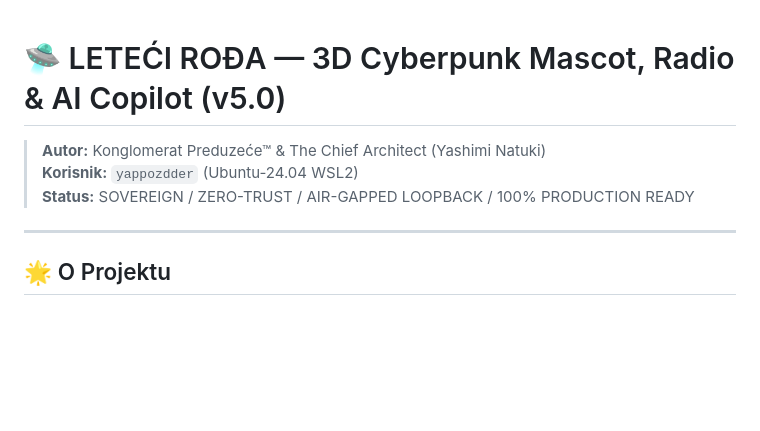
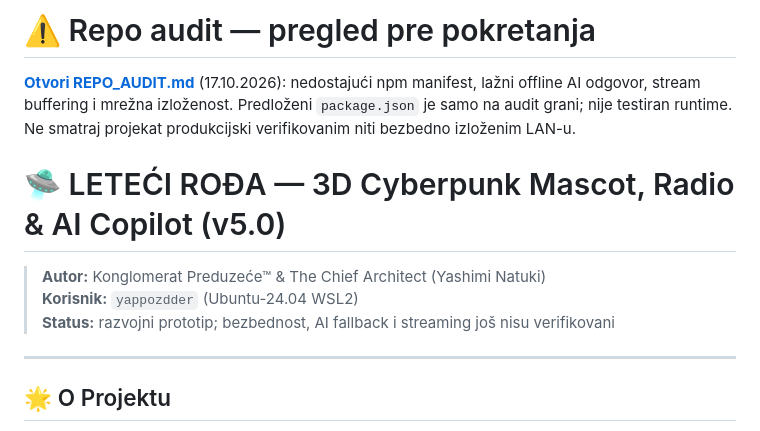
Before and after one commit to YashimiNatuki/leteci-rodja, a Markdown page: README.md, the part around the change. Rendered like a GitHub page; blank space fills up the shorter version.

Commit message:
docs: surface audit warnings from repository entrypoint

```diff
--- a/README.md
+++ b/README.md
@@ -1,8 +1,12 @@
+# ⚠️ Repo audit — pregled pre pokretanja
+
+**[Otvori REPO_AUDIT.md](docs/REPO_AUDIT.md)** (17.10.2026): nedostajući npm manifest, lažni offline AI odgovor, stream buffering i mrežna izloženost. Predloženi `package.json` je samo na audit grani; nije testiran runtime. Ne smatraj projekat produkcijski verifikovanim niti bezbedno izloženim LAN-u.
+
 # 🛸 LETEĆI ROĐA — 3D Cyberpunk Mascot, Radio & AI Copilot (v5.0)
 
 > **Autor:** Konglomerat Preduzeće™ & The Chief Architect (Yashimi Natuki)
 > **Korisnik:** `yappozdder` (Ubuntu-24.04 WSL2)
-> **Status:** SOVEREIGN / ZERO-TRUST / AIR-GAPPED LOOPBACK / 100% PRODUCTION READY
+> **Status:** razvojni prototip; bezbednost, AI fallback i streaming još nisu verifikovani
 
 ---
 
```
